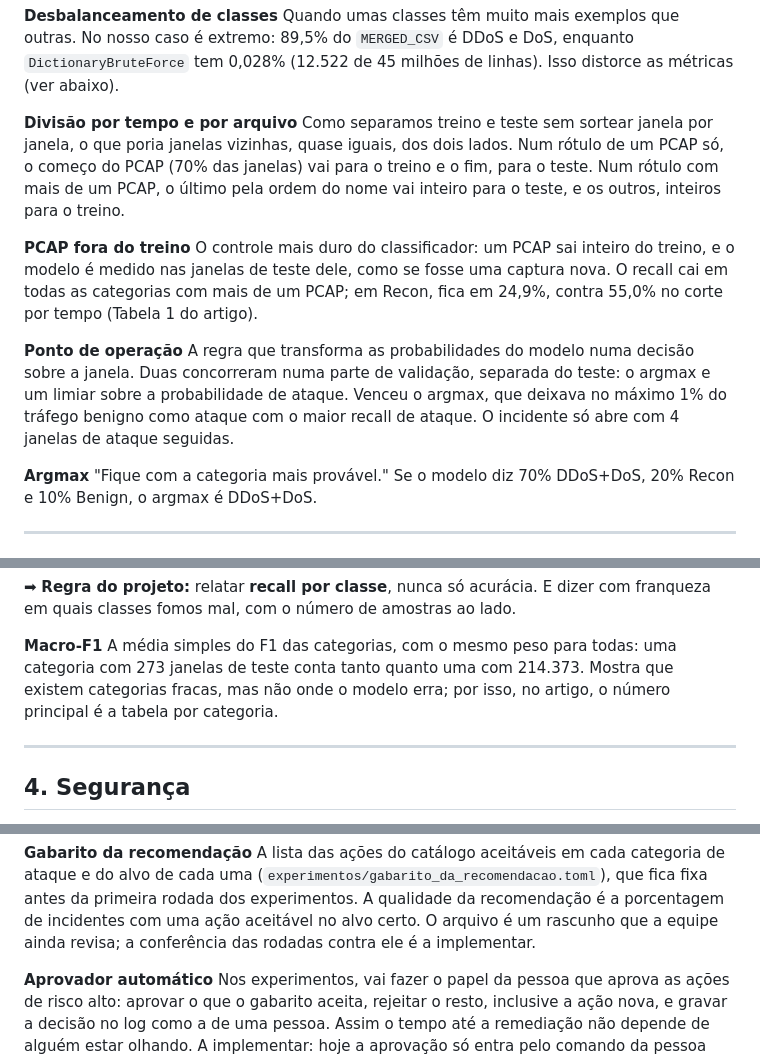
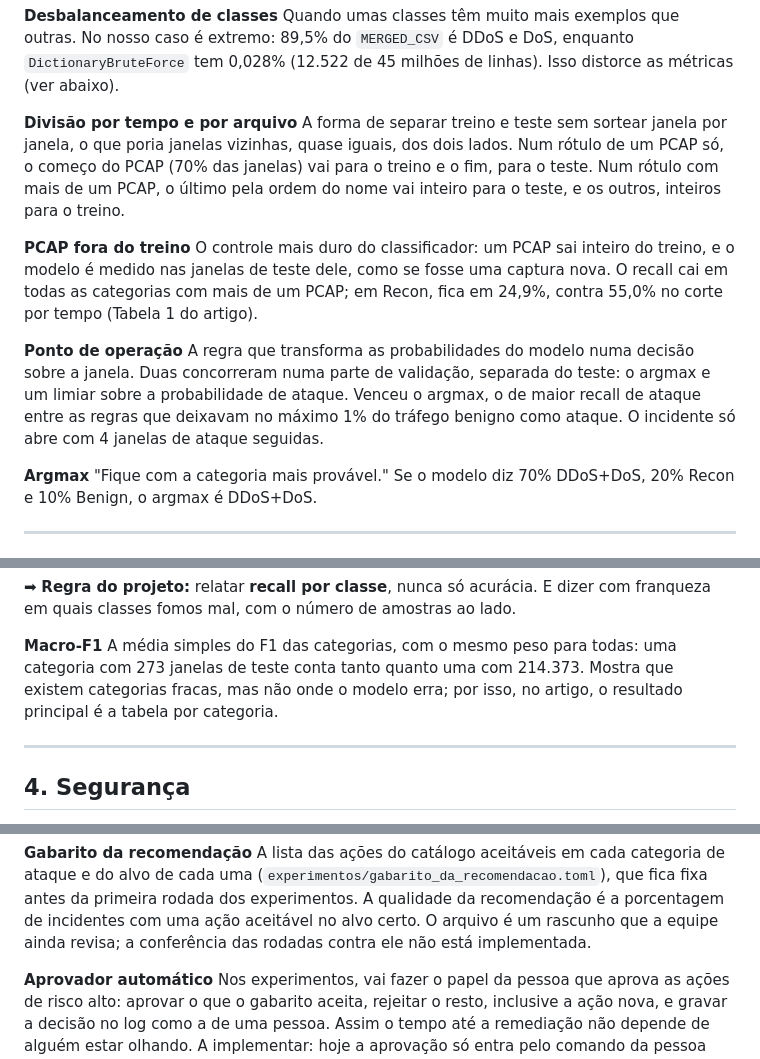
Before and after one commit to stermiix/SentryIoT, a Markdown page: GLOSSARIO.md, 3 parts joined by grey strips. GitHub-like rendering.

Commit message:
Glossário: revisão de português dos verbetes novos

```diff
--- a/GLOSSARIO.md
+++ b/GLOSSARIO.md
@@ -122,9 +122,9 @@ Quando umas classes têm muito mais exemplos que outras. No nosso caso é extrem
 linhas). Isso distorce as métricas (ver abaixo).
 
 **Divisão por tempo e por arquivo**
-Como separamos treino e teste sem sortear janela por janela, o que poria janelas vizinhas, quase
-iguais, dos dois lados. Num rótulo de um PCAP só, o começo do PCAP (70% das janelas) vai para o
-treino e o fim, para o teste. Num rótulo com mais de um PCAP, o último pela ordem do nome vai
+A forma de separar treino e teste sem sortear janela por janela, o que poria janelas vizinhas,
+quase iguais, dos dois lados. Num rótulo de um PCAP só, o começo do PCAP (70% das janelas) vai para
+o treino e o fim, para o teste. Num rótulo com mais de um PCAP, o último pela ordem do nome vai
 inteiro para o teste, e os outros, inteiros para o treino.
 
 **PCAP fora do treino**
@@ -135,8 +135,8 @@ mais de um PCAP; em Recon, fica em 24,9%, contra 55,0% no corte por tempo (Tabel
 **Ponto de operação**
 A regra que transforma as probabilidades do modelo numa decisão sobre a janela. Duas concorreram
 numa parte de validação, separada do teste: o argmax e um limiar sobre a probabilidade de ataque.
-Venceu o argmax, que deixava no máximo 1% do tráfego benigno como ataque com o maior recall de
-ataque. O incidente só abre com 4 janelas de ataque seguidas.
+Venceu o argmax, o de maior recall de ataque entre as regras que deixavam no máximo 1% do tráfego
+benigno como ataque. O incidente só abre com 4 janelas de ataque seguidas.
 
 **Argmax**
 "Fique com a categoria mais provável." Se o modelo diz 70% DDoS+DoS, 20% Recon e 10% Benign, o
@@ -173,7 +173,7 @@ em quais classes fomos mal, com o número de amostras ao lado.
 **Macro-F1**
 A média simples do F1 das categorias, com o mesmo peso para todas: uma categoria com 273 janelas
 de teste conta tanto quanto uma com 214.373. Mostra que existem categorias fracas, mas não onde o
-modelo erra; por isso, no artigo, o número principal é a tabela por categoria.
+modelo erra; por isso, no artigo, o resultado principal é a tabela por categoria.
 
 ---
 
@@ -322,7 +322,7 @@ A lista das ações do catálogo aceitáveis em cada categoria de ataque e do al
 (`experimentos/gabarito_da_recomendacao.toml`), que fica fixa antes da primeira rodada dos
 experimentos. A qualidade da recomendação é a porcentagem de incidentes com uma ação aceitável no
 alvo certo. O arquivo é um rascunho que a equipe ainda revisa; a conferência das rodadas contra ele
-é a implementar.
+não está implementada.
 
 **Aprovador automático**
 Nos experimentos, vai fazer o papel da pessoa que aprova as ações de risco alto: aprovar o que o
```
